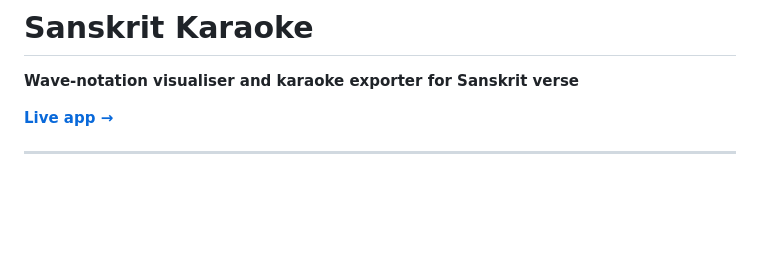
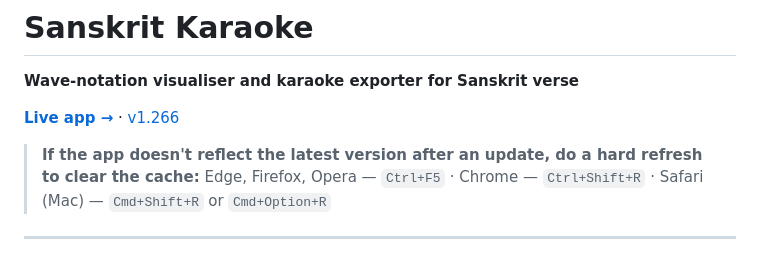
Before and after one commit to gasyoun/SanskritKaraoke, a Markdown page: README.md, the part around one of its changes. Rendered like a GitHub page; blank space fills up the shorter version.

```diff
--- a/README.md
+++ b/README.md
@@ -2,7 +2,10 @@
 
 **Wave-notation visualiser and karaoke exporter for Sanskrit verse**
 
-[**Live app →**](https://gasyoun.github.io/SanskritKaraoke)
+[**Live app →**](https://samskrtam.ru/shloka-wave) · [v1.266](https://samskrtam.ru/shloka-wave/1.266)
+
+> **If the app doesn't reflect the latest version after an update, do a hard refresh to clear the cache:**
+> Edge, Firefox, Opera — `Ctrl+F5` · Chrome — `Ctrl+Shift+R` · Safari (Mac) — `Cmd+Shift+R` or `Cmd+Option+R`
 
 ---
 
```
Also changed, not shown: other parts of README.md (+1 -1 lines), README.ru.md (+6 -1 lines).
